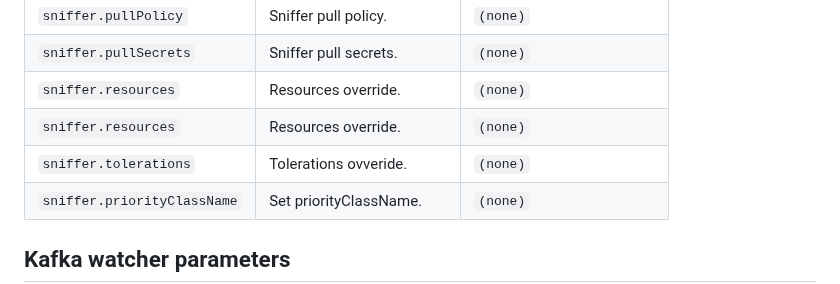
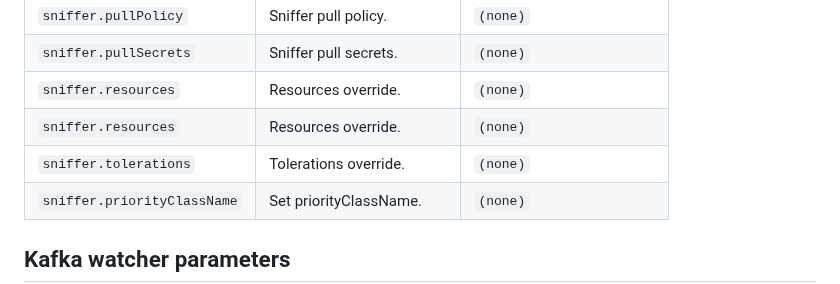
Before and after one commit to otterize/helm-charts, a Markdown page: network-mapper/README.md, the part around the change. Drawn GitHub-style.

Commit message:
fix ovveride to override
Co-authored-by: Evyatar Meged <evyatarmeged@gmail.com>

```diff
--- a/network-mapper/README.md
+++ b/network-mapper/README.md
@@ -23,7 +23,7 @@
 | `sniffer.pullSecrets`      | Sniffer pull secrets.      | `(none)`                 |
 | `sniffer.resources`        | Resources override.        | `(none)`                 |
 | `sniffer.resources`        | Resources override.        | `(none)`                 |
-| `sniffer.tolerations`      | Tolerations ovveride.      | `(none)`                 |
+| `sniffer.tolerations`      | Tolerations override.      | `(none)`                 |
 | `sniffer.priorityClassName`| Set priorityClassName.     | `(none)`                 |
 
 ## Kafka watcher parameters
```
